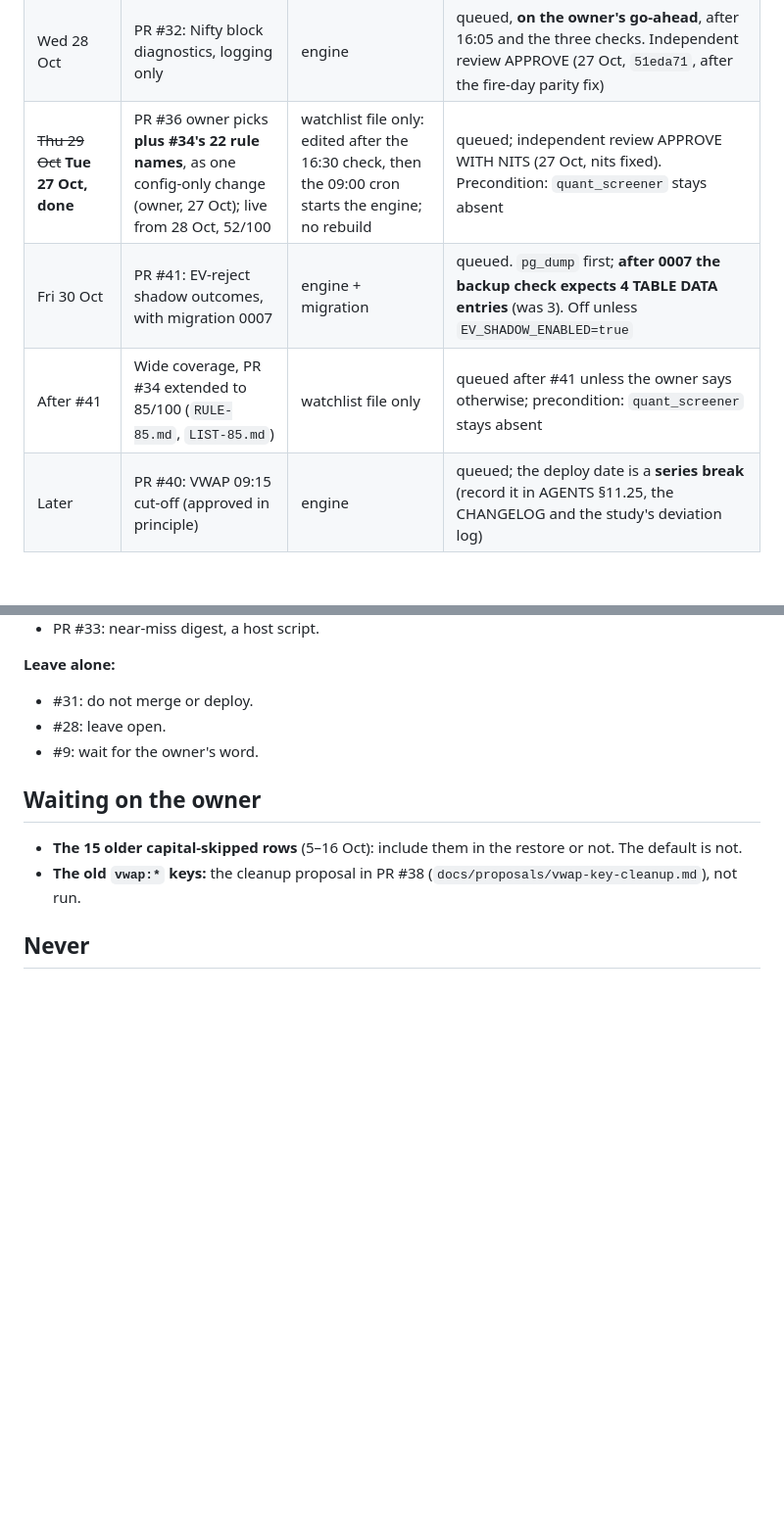
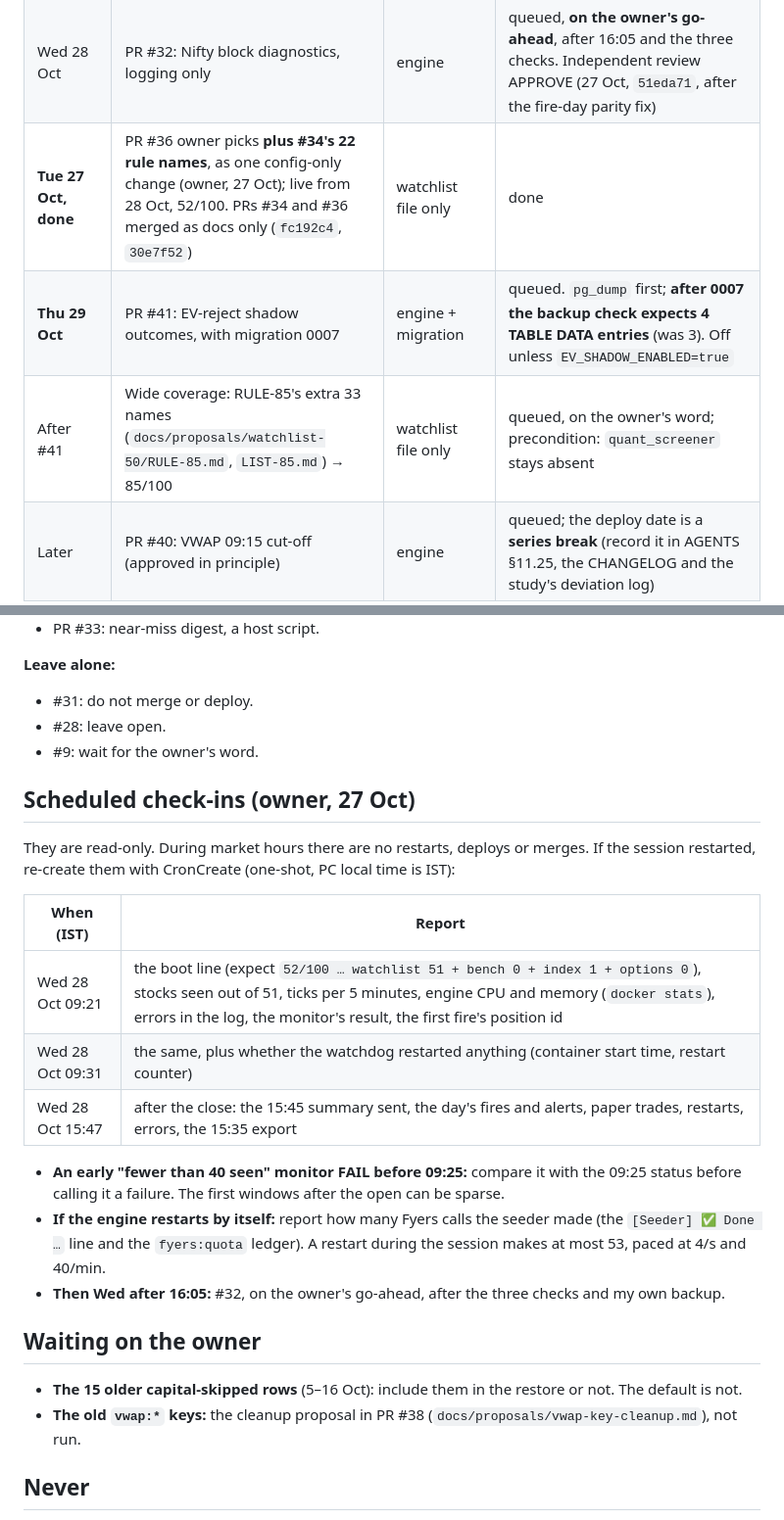
Before and after one commit to Abhishek-thakur1/insider-quant-engine, a Markdown page: HANDOFF.md, 2 parts joined by grey strips. Shown at 98% size. Drawn GitHub-style; blank space fills up the shorter version.

Commit message:
docs(handoff): owner picks + #34 live, Thu is #41, scheduled check-ins for 28 Oct

```diff
--- a/HANDOFF.md
+++ b/HANDOFF.md
@@ -36,9 +36,9 @@ If any gate fails, or an earlier evening shows a problem: **stop, hold the rest,
 | Tue 27 Oct | Restore of the 6 originally-SKIPPED rows (owner OK, 27 Oct) | database only | **done, 19:58.** Backup `pre-restore-20261027T1427Z.dump`; exactly 6 rows ORPHANED → SKIPPED (ORPHANED 33 → 27, SKIPPED 1 → 7) |
 | Tue 27 Oct | PR #22: duplicate-alert policy, plus the API | engine + API, one procedure | **deployed, 20:07.** All three checks passed. Merged as `5e95059` (= the reviewed `e46fe1f`). Backup `pre-dup22-20261027T1428Z.dump`; rollback tags `rollback-11dda4d` (engine) and `rollback-255adfd` (API); all 7 API routes 200 |
 | Wed 28 Oct | PR #32: Nifty block diagnostics, logging only | engine | queued, **on the owner's go-ahead**, after 16:05 and the three checks. Independent review APPROVE (27 Oct, `51eda71`, after the fire-day parity fix) |
-| ~~Thu 29 Oct~~ **Tue 27 Oct, done** | PR #36 owner picks **plus #34's 22 rule names**, as one config-only change (owner, 27 Oct); live from 28 Oct, 52/100 | watchlist file only: edited after the 16:30 check, then the 09:00 cron starts the engine; no rebuild | queued; independent review APPROVE WITH NITS (27 Oct, nits fixed). Precondition: `quant_screener` stays absent |
-| Fri 30 Oct | PR #41: EV-reject shadow outcomes, with migration 0007 | engine + migration | queued. `pg_dump` first; **after 0007 the backup check expects 4 TABLE DATA entries** (was 3). Off unless `EV_SHADOW_ENABLED=true` |
-| After #41 | Wide coverage, PR #34 extended to 85/100 (`RULE-85.md`, `LIST-85.md`) | watchlist file only | queued after #41 unless the owner says otherwise; precondition: `quant_screener` stays absent |
+| **Tue 27 Oct, done** | PR #36 owner picks **plus #34's 22 rule names**, as one config-only change (owner, 27 Oct); live from 28 Oct, 52/100. PRs #34 and #36 merged as docs only (`fc192c4`, `30e7f52`) | watchlist file only | done | watchlist file only: edited after the 16:30 check, then the 09:00 cron starts the engine; no rebuild | queued; independent review APPROVE WITH NITS (27 Oct, nits fixed). Precondition: `quant_screener` stays absent |
+| **Thu 29 Oct** | PR #41: EV-reject shadow outcomes, with migration 0007 | engine + migration | queued. `pg_dump` first; **after 0007 the backup check expects 4 TABLE DATA entries** (was 3). Off unless `EV_SHADOW_ENABLED=true` |
+| After #41 | Wide coverage: RULE-85's extra 33 names (`docs/proposals/watchlist-50/RULE-85.md`, `LIST-85.md`) → 85/100 | watchlist file only | queued, on the owner's word; precondition: `quant_screener` stays absent |
 | Later | PR #40: VWAP 09:15 cut-off (approved in principle) | engine | queued; the deploy date is a **series break** (record it in AGENTS §11.25, the CHANGELOG and the study's deviation log) |
 
 **Evening timing:** from 27 Oct, deploys start no earlier than 16:05, after three things have finished: the 15:35 log export, the 15:45 summary and the 16:00 backup.
@@ -54,6 +54,20 @@ If any gate fails, or an earlier evening shows a problem: **stop, hold the rest,
 - #28: leave open.
 - #9: wait for the owner's word.
 
+## Scheduled check-ins (owner, 27 Oct)
+
+They are read-only. During market hours there are no restarts, deploys or merges. If the session restarted, re-create them with CronCreate (one-shot, PC local time is IST):
+
+| When (IST) | Report |
+|---|---|
+| Wed 28 Oct 09:21 | the boot line (expect `52/100 … watchlist 51 + bench 0 + index 1 + options 0`), stocks seen out of 51, ticks per 5 minutes, engine CPU and memory (`docker stats`), errors in the log, the monitor's result, the first fire's position id |
+| Wed 28 Oct 09:31 | the same, plus whether the watchdog restarted anything (container start time, restart counter) |
+| Wed 28 Oct 15:47 | after the close: the 15:45 summary sent, the day's fires and alerts, paper trades, restarts, errors, the 15:35 export |
+
+- **An early "fewer than 40 seen" monitor FAIL before 09:25:** compare it with the 09:25 status before calling it a failure. The first windows after the open can be sparse.
+- **If the engine restarts by itself:** report how many Fyers calls the seeder made (the `[Seeder] ✅ Done …` line and the `fyers:quota` ledger). A restart during the session makes at most 53, paced at 4/s and 40/min.
+- **Then Wed after 16:05:** #32, on the owner's go-ahead, after the three checks and my own backup.
+
 ## Waiting on the owner
 
 - **The 15 older capital-skipped rows** (5–16 Oct): include them in the restore or not. The default is not.
```
Also changed, not shown: other parts of HANDOFF.md (+1 -1 lines).
